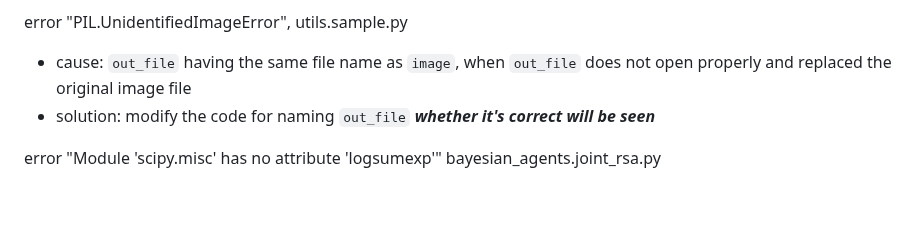
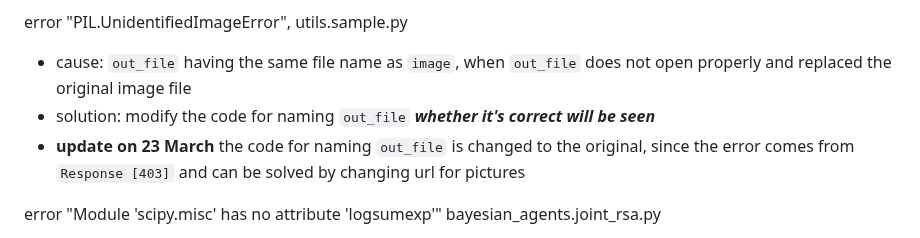
Before and after one commit to Meng3www/PPlusPlus, a Markdown page: logFile.md, the part around the change. GitHub-like rendering; blank space fills up the shorter version.

```diff
--- a/logFile.md
+++ b/logFile.md
@@ -101,6 +101,7 @@ error "_pickle.UnpicklingError: invalid load key, 'v'." when running "main.py",
 error "PIL.UnidentifiedImageError", utils.sample.py
 - cause: `out_file` having the same file name as `image`, when `out_file` does not open properly and replaced the original image file
 - solution: modify the code for naming `out_file` ***whether it's correct will be seen***
+- **update on 23 March** the code for naming `out_file` is changed to the original, since the error comes from `Response [403]` and can be solved by changing url for pictures
 
 error "Module 'scipy.misc' has no attribute 'logsumexp'" bayesian_agents.joint_rsa.py
 - solution: relacing `scipy.misc.logsumexp` with `scipy.special.logsumexp`
```
